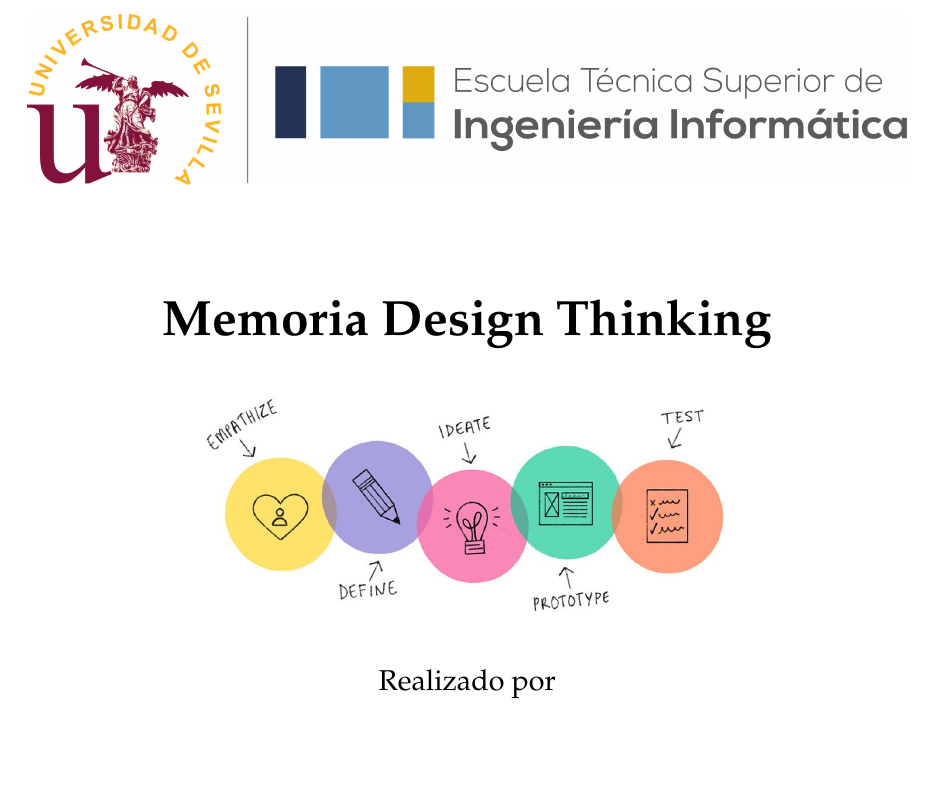
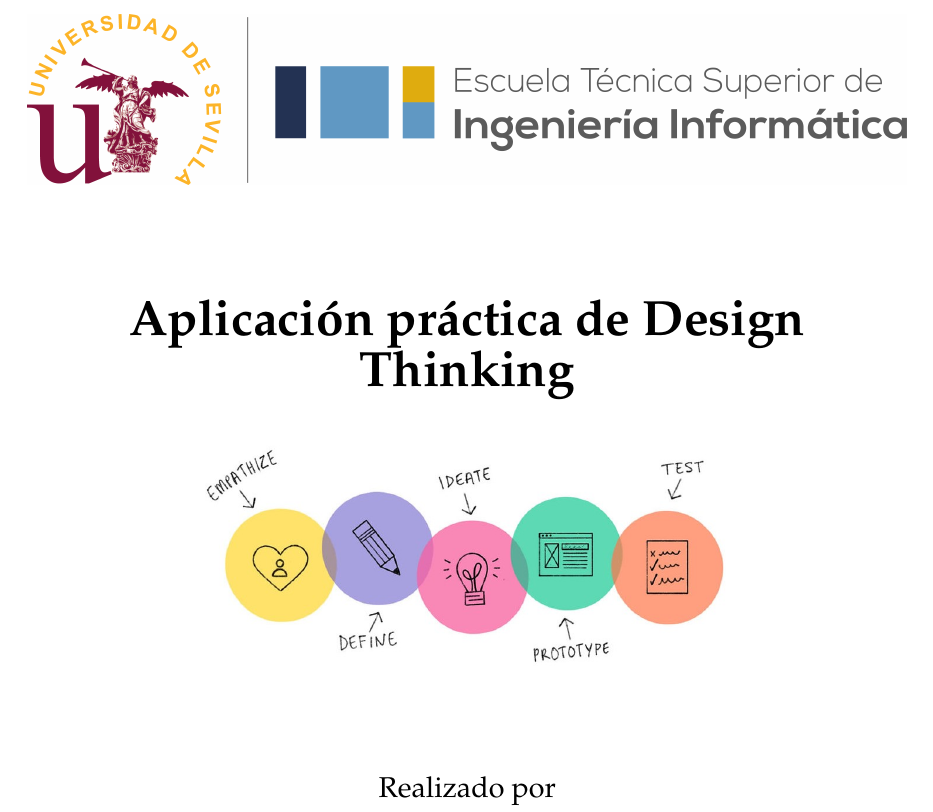
Before and after one commit to GP-3-25-26/memory, a LaTeX thesis (GP_DesignThinking.tex, which reads sections/00_Portada.tex): part of page 1 of 63, cut at the place of the change, the shorter picture padded with empty space. Compiled offline with pdfLaTeX.

Commit message:
docs: improve first page

```diff
--- a/GP_DesignThinking.tex
+++ b/GP_DesignThinking.tex
@@ -7,7 +7,7 @@
 %%%%%%%%%%%%%%%%%%%%%%%%%%%%%%%%%%%%%%%%%%%%%%%%%%%%%%%%%%%%%%%%%%%%%%%%%%%%%%%%%%%%%
 
 % Variables para la portada
-\setTitle{Memoria Design Thinking}
+\setTitle{Aplicación práctica de Design Thinking}
 \setAuthor{Francisco Sebatián Benítez Ruis Díaz \\ Daniel Galván Cancio \\ Nicolás Herrera Lobo \\ Jaime Linares Barrera \\ }
 \setSubject{Gestión de Productos}
 \setDegree{Máster en Ingeniería del Software: Cloud, Datos y Gestión de las Tecnologías de la Información}
--- a/sections/00_Portada.tex
+++ b/sections/00_Portada.tex
@@ -16,7 +16,7 @@
 \vspace*{.2in}
 
 \includegraphics[width=0.6\textwidth]{figures/memoryCover.jpg}
-\vspace*{.2in}
+\vspace*{1.5cm}
 
 {\large Realizado por}\\
 \textbf{\Large \tfgAuthors}
```
